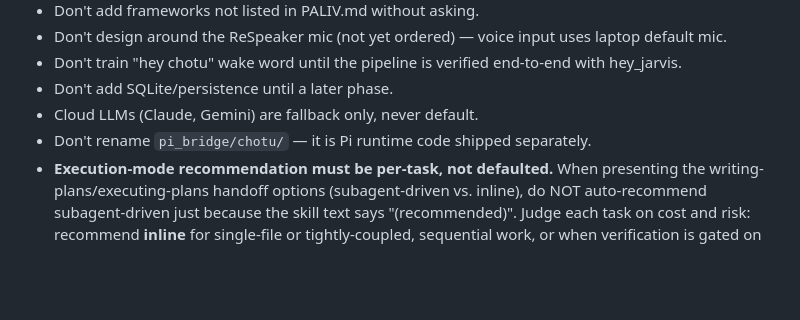
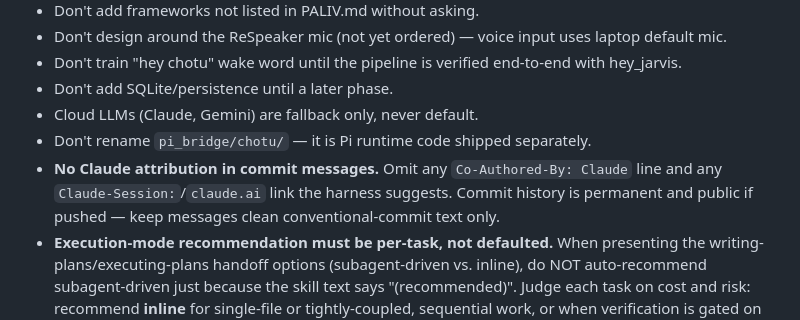
Before and after one commit to Rishi943/Chotu, a Markdown page: CLAUDE.md, the part around the change. Rendered like a GitHub page; blank space fills up the shorter version.

Commit message:
docs: forbid Claude attribution trailers in commit messages

```diff
--- a/CLAUDE.md
+++ b/CLAUDE.md
@@ -118,4 +118,5 @@ The Pi-side `pi_bridge/chotu/` (face.py) is a separate package shipped to the Pi
 - Don't add SQLite/persistence until a later phase.
 - Cloud LLMs (Claude, Gemini) are fallback only, never default.
 - Don't rename `pi_bridge/chotu/` — it is Pi runtime code shipped separately.
+- **No Claude attribution in commit messages.** Omit any `Co-Authored-By: Claude` line and any `Claude-Session:`/`claude.ai` link the harness suggests. Commit history is permanent and public if pushed — keep messages clean conventional-commit text only.
 - **Execution-mode recommendation must be per-task, not defaulted.** When presenting the writing-plans/executing-plans handoff options (subagent-driven vs. inline), do NOT auto-recommend subagent-driven just because the skill text says "(recommended)". Judge each task on cost and risk: recommend **inline** for single-file or tightly-coupled, sequential work, or when verification is gated on the user anyway; recommend **subagent-driven** only when tasks are genuinely independent/parallelizable or context-heavy enough that fresh per-task context pays off. State the reasoning (monetary/risk) for the pick.
```
